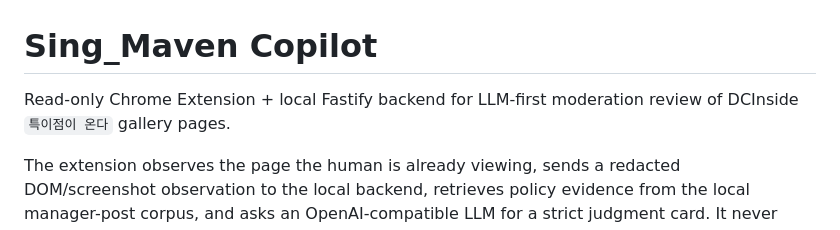
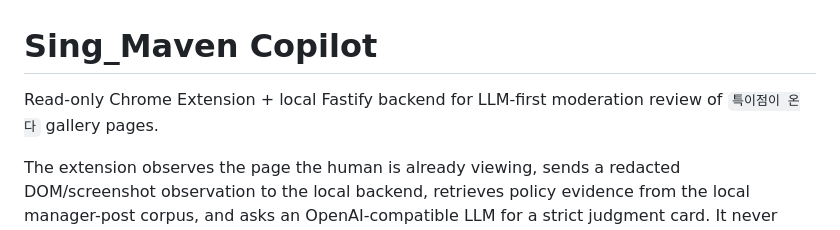
Before and after one commit to hub2vu/Singular_Maven, a Markdown page: README.md, the part around the change. GitHub-like rendering.

```diff
--- a/README.md
+++ b/README.md
@@ -1,6 +1,6 @@
 # Sing_Maven Copilot
 
-Read-only Chrome Extension + local Fastify backend for LLM-first moderation review of DCInside `특이점이 온다` gallery pages.
+Read-only Chrome Extension + local Fastify backend for LLM-first moderation review of `특이점이 온다` gallery pages.
 
 The extension observes the page the human is already viewing, sends a redacted DOM/screenshot observation to the local backend, retrieves policy evidence from the local manager-post corpus, and asks an OpenAI-compatible LLM for a strict judgment card. It never clicks delete, ban, submit, post, comment, confirm, save, or apply.
 
```
